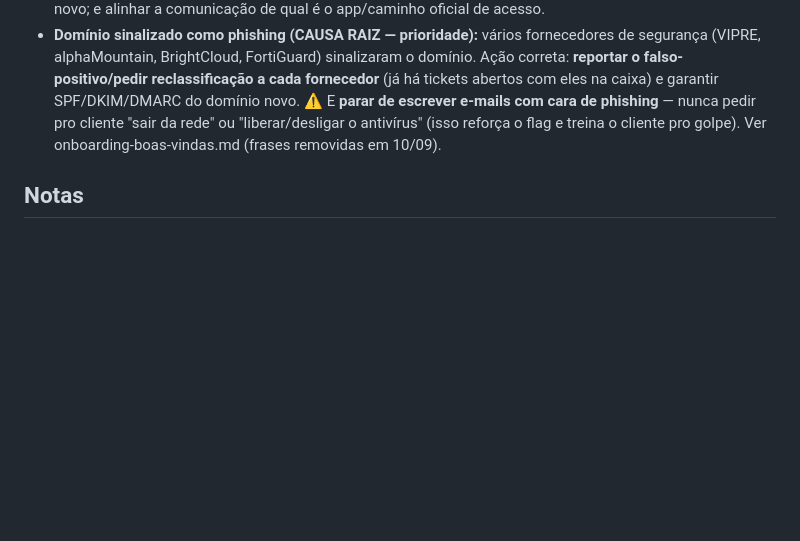
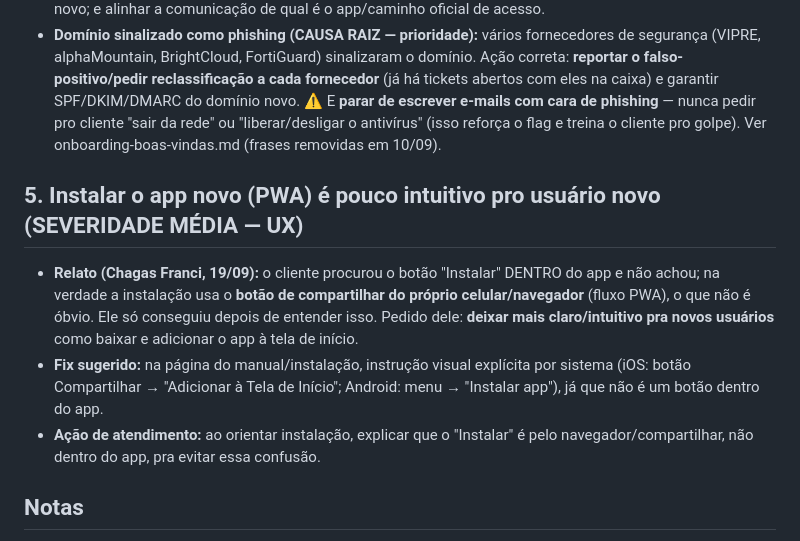
Before and after one commit to telleswemerson2025-collab/Wemerson-Telles, a Markdown page: wemersonai-bible/knowledge/tickets-produto.md, the part around the change. GitHub-like rendering; blank space fills up the shorter version.

Commit message:
tickets: instalar app novo (PWA) pouco intuitivo pro usuario novo - botao e do compartilhar do celular, nao dentro do app (Chagas Franci 19/09)
Co-Authored-By: Claude Opus 4.8 <noreply@anthropic.com>
Claude-Session: https://claude.ai/code/session_01FKC6SJD75iuiZQodaAmMvP

```diff
--- a/wemersonai-bible/knowledge/tickets-produto.md
+++ b/wemersonai-bible/knowledge/tickets-produto.md
@@ -102,6 +102,16 @@ Itens ligados à troca de domínio em curso, que devem sumir quando a migração
   nunca pedir pro cliente "sair da rede" ou "liberar/desligar o antivírus" (isso reforça o flag e treina
   o cliente pro golpe). Ver onboarding-boas-vindas.md (frases removidas em 10/09).
 
+## 5. Instalar o app novo (PWA) é pouco intuitivo pro usuário novo (SEVERIDADE MÉDIA — UX)
+- **Relato (Chagas Franci, 19/09):** o cliente procurou o botão "Instalar" DENTRO do app e não achou; na verdade
+  a instalação usa o **botão de compartilhar do próprio celular/navegador** (fluxo PWA), o que não é óbvio. Ele
+  só conseguiu depois de entender isso. Pedido dele: **deixar mais claro/intuitivo pra novos usuários** como
+  baixar e adicionar o app à tela de início.
+- **Fix sugerido:** na página do manual/instalação, instrução visual explícita por sistema (iOS: botão
+  Compartilhar → "Adicionar à Tela de Início"; Android: menu → "Instalar app"), já que não é um botão dentro do app.
+- **Ação de atendimento:** ao orientar instalação, explicar que o "Instalar" é pelo navegador/compartilhar, não
+  dentro do app, pra evitar essa confusão.
+
 ## Notas
 - O "print não anexado" na varredura do Chrome é limitação da extensão de captura, não da plataforma.
 - Sensível (link mágico, token, senha) NÃO entra aqui nem em nenhum arquivo da base.
```
